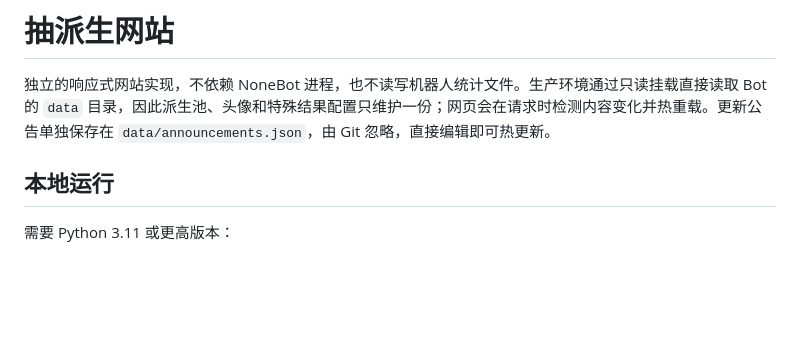
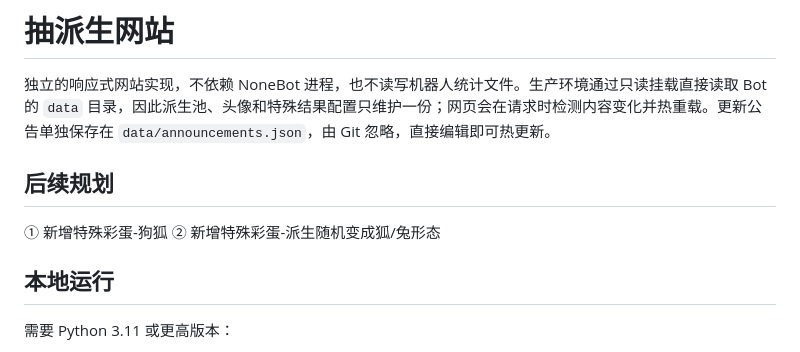
Before and after one commit to spade703-boop/ParoWEB, a Markdown page: README.md, the part around the change. GitHub-like rendering; blank space fills up the shorter version.

Commit message:
Update Plan

```diff
--- a/README.md
+++ b/README.md
@@ -1,6 +1,11 @@
 # 抽派生网站
 
 独立的响应式网站实现，不依赖 NoneBot 进程，也不读写机器人统计文件。生产环境通过只读挂载直接读取 Bot 的 `data` 目录，因此派生池、头像和特殊结果配置只维护一份；网页会在请求时检测内容变化并热重载。更新公告单独保存在 `data/announcements.json`，由 Git 忽略，直接编辑即可热更新。
+
+## 后续规划
+
+① 新增特殊彩蛋-狗狐
+② 新增特殊彩蛋-派生随机变成狐/兔形态
 
 ## 本地运行
 
```
